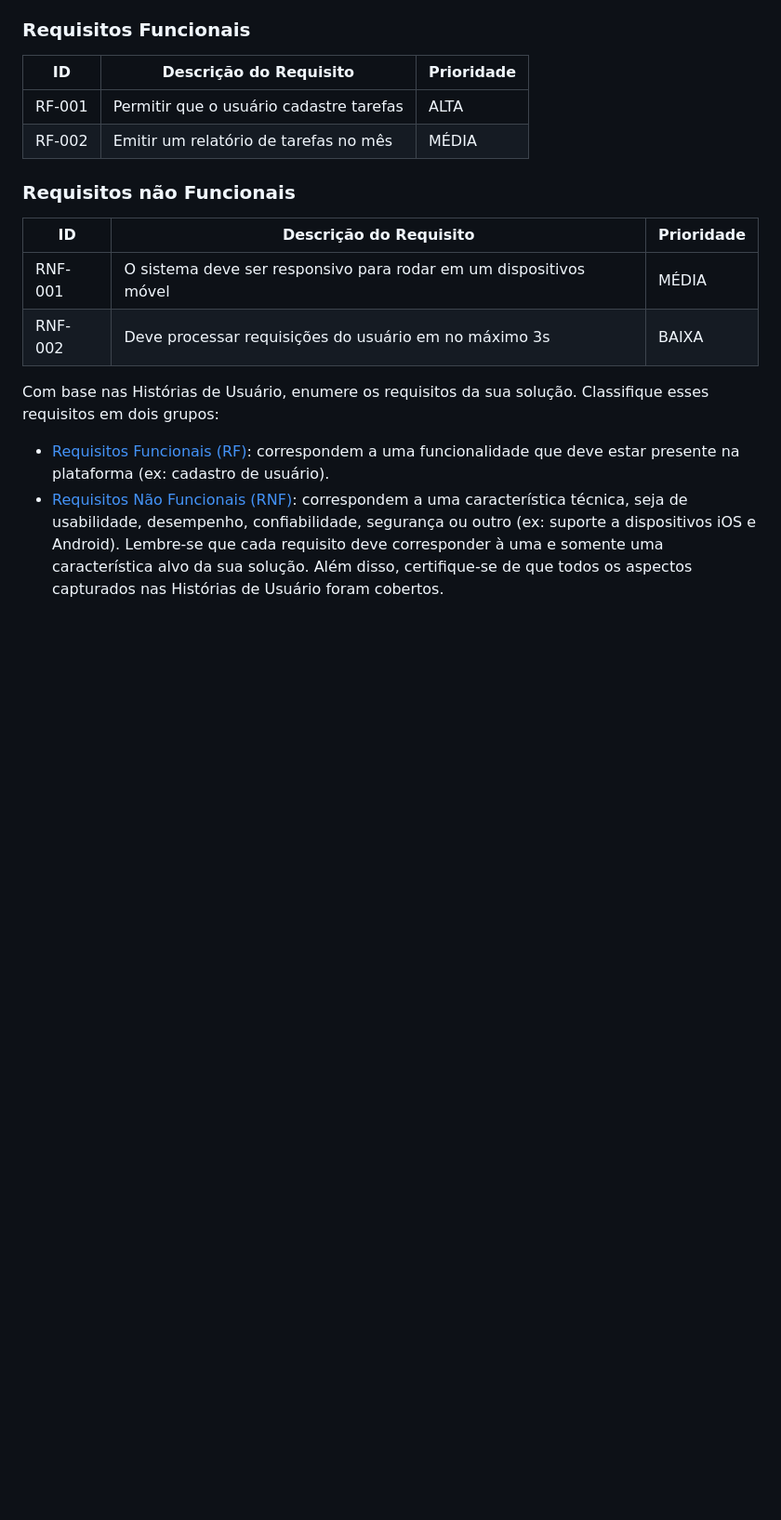
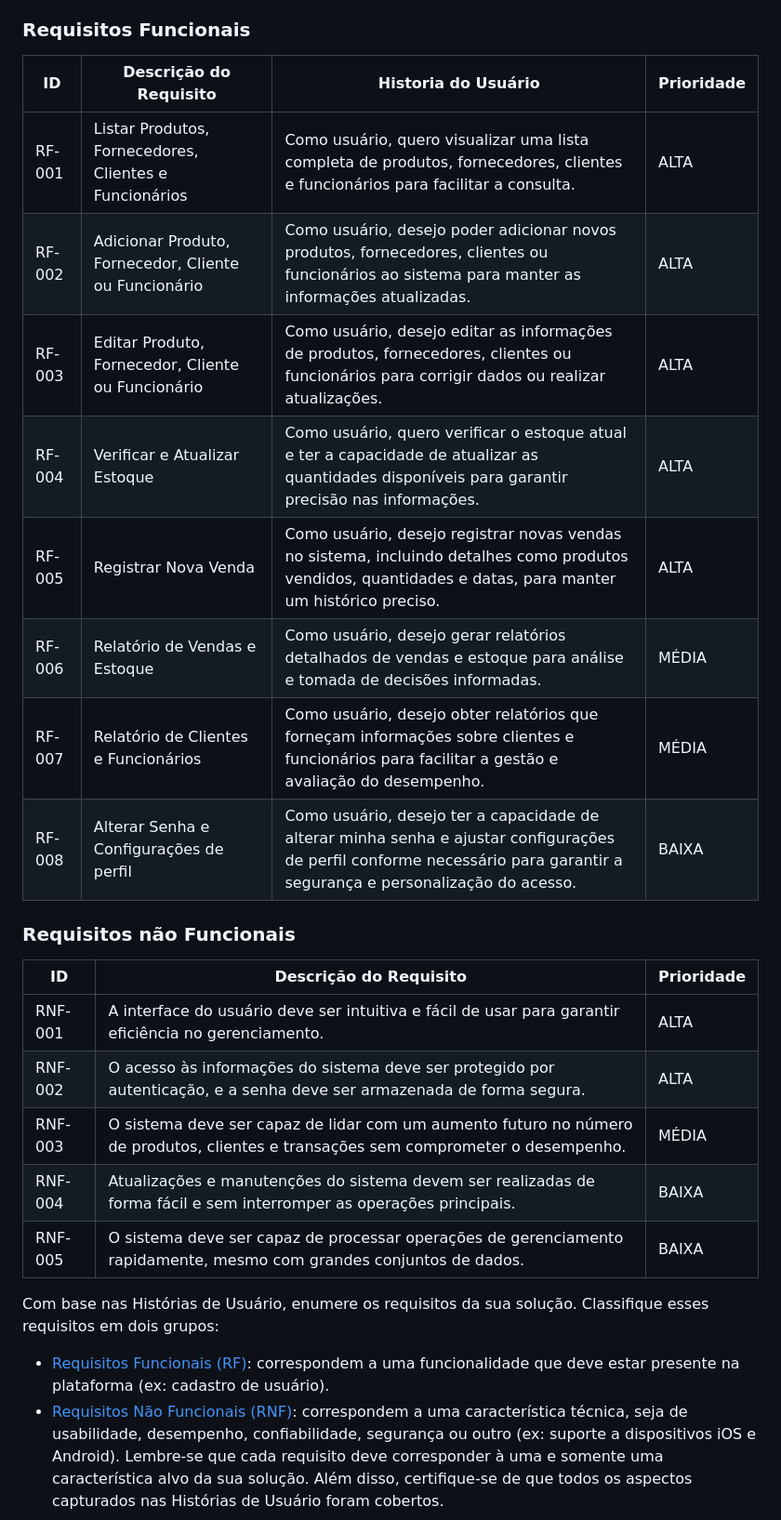
Before and after one commit to ICEI-PUC-Minas-PMV-SInt/pmv-sint-2024-1-e3-proj-back-t1-time-1, a Markdown page: docs/02-Especificação do Projeto.md, the part around the change. Shown at 93% size. Rendered like a GitHub page; blank space fills up the shorter version.

Commit message:
Adicionando planilha de Requisitos Funcionais e não funcionais
Esta adição inclui as planilhas que descrevem os requisitos funcionais e não funcionais do sistema, fornecendo uma base para o desenvolvimento e entendimento do escopo do projeto.

```diff
--- a/docs/02-Especificação do Projeto.md
+++ b/docs/02-Especificação do Projeto.md
@@ -46,17 +46,28 @@ As tabelas que se seguem apresentam os requisitos funcionais e não funcionais q
 
 ### Requisitos Funcionais
 
-|ID    | Descrição do Requisito  | Prioridade |
-|------|-----------------------------------------|----|
-|RF-001| Permitir que o usuário cadastre tarefas | ALTA |
-|RF-002| Emitir um relatório de tarefas no mês   | MÉDIA |
+| ID | Descrição do Requisito | Historia do Usuário | Prioridade |
+| --- | --- | --- | --- |
+| RF-001 | Listar Produtos, Fornecedores, Clientes e Funcionários | Como usuário, quero visualizar uma lista completa de produtos, fornecedores, clientes e funcionários para facilitar a consulta. | ALTA |
+| RF-002 | Adicionar Produto, Fornecedor, Cliente ou Funcionário | Como usuário, desejo poder adicionar novos produtos, fornecedores, clientes ou funcionários ao sistema para manter as informações atualizadas. | ALTA |
+| RF-003 | Editar Produto, Fornecedor, Cliente ou Funcionário | Como usuário, desejo editar as informações de produtos, fornecedores, clientes ou funcionários para corrigir dados ou realizar atualizações. | ALTA |
+| RF-004 | Verificar e Atualizar Estoque | Como usuário, quero verificar o estoque atual e ter a capacidade de atualizar as quantidades disponíveis para garantir precisão nas informações. | ALTA |
+| RF-005 | Registrar Nova Venda | Como usuário, desejo registrar novas vendas no sistema, incluindo detalhes como produtos vendidos, quantidades e datas, para manter um histórico preciso. | ALTA |
+| RF-006 | Relatório de Vendas e Estoque | Como usuário, desejo gerar relatórios detalhados de vendas e estoque para análise e tomada de decisões informadas. | MÉDIA |
+| RF-007 | Relatório de Clientes e Funcionários | Como usuário, desejo obter relatórios que forneçam informações sobre clientes e funcionários para facilitar a gestão e avaliação do desempenho. | MÉDIA |
+| RF-008 | Alterar Senha e Configurações de perfil | Como usuário, desejo ter a capacidade de alterar minha senha e ajustar configurações de perfil conforme necessário para garantir a segurança e personalização do acesso. | BAIXA |
+
 
 ### Requisitos não Funcionais
 
-|ID     | Descrição do Requisito  |Prioridade |
-|-------|-------------------------|----|
-|RNF-001| O sistema deve ser responsivo para rodar em um dispositivos móvel | MÉDIA |
-|RNF-002| Deve processar requisições do usuário em no máximo 3s |  BAIXA |
+| ID | Descrição do Requisito | Prioridade |
+| --- | --- | --- |
+| RNF-001 | A interface do usuário deve ser intuitiva e fácil de usar para garantir eficiência no gerenciamento. | ALTA |
+| RNF-002 | O acesso às informações do sistema deve ser protegido por autenticação, e a senha deve ser armazenada de forma segura. | ALTA |
+| RNF-003 | O sistema deve ser capaz de lidar com um aumento futuro no número de produtos, clientes e transações sem comprometer o desempenho. | MÉDIA |
+| RNF-004 | Atualizações e manutenções do sistema devem ser realizadas de forma fácil e sem interromper as operações principais. | BAIXA |
+| RNF-005 | O sistema deve ser capaz de processar operações de gerenciamento rapidamente, mesmo com grandes conjuntos de dados. | BAIXA |
+
 
 Com base nas Histórias de Usuário, enumere os requisitos da sua solução. Classifique esses requisitos em dois grupos:
 
```
